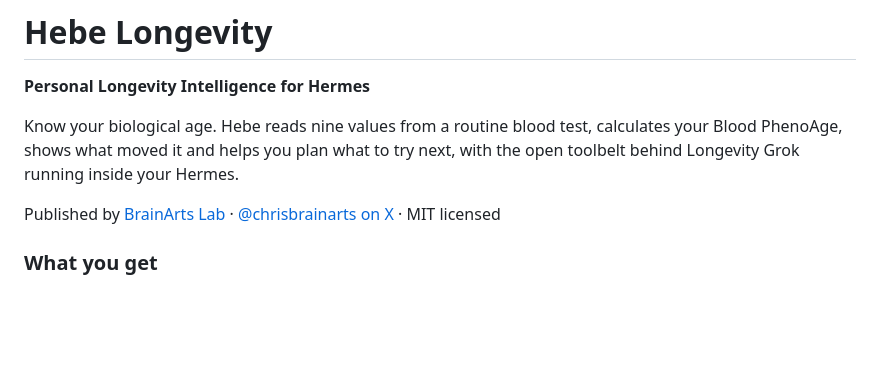
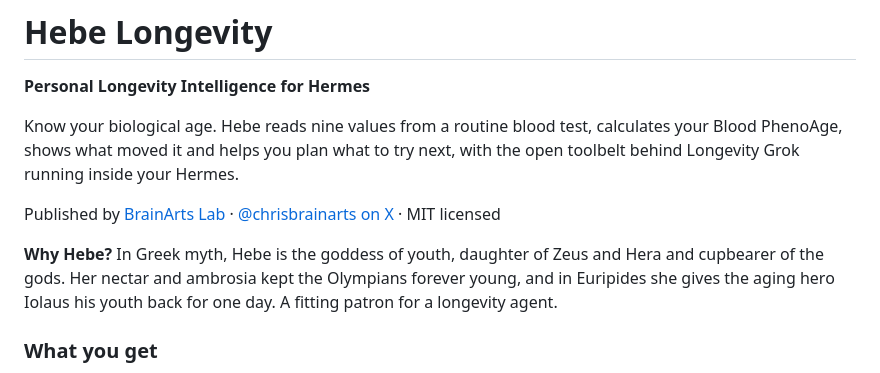
Before and after one commit to brainarts-lab/hebe-longevity, a Markdown page: README.md, the part around the change. GitHub-like rendering; blank space fills up the shorter version.

Commit message:
Release v0.7.2: round plan predictions to one decimal, explain the name Hebe, full-bust mark

```diff
--- a/README.md
+++ b/README.md
@@ -7,6 +7,8 @@
 Know your biological age. Hebe reads nine values from a routine blood test, calculates your Blood PhenoAge, shows what moved it and helps you plan what to try next, with the open toolbelt behind Longevity Grok running inside your Hermes.
 
 Published by [BrainArts Lab](https://github.com/brainarts-lab) · [@chrisbrainarts on X](https://x.com/chrisbrainarts) · MIT licensed
+
+**Why Hebe?** In Greek myth, Hebe is the goddess of youth, daughter of Zeus and Hera and cupbearer of the gods. Her nectar and ambrosia kept the Olympians forever young, and in Euripides she gives the aging hero Iolaus his youth back for one day. A fitting patron for a longevity agent.
 
 ### What you get
 
```
Also changed, not shown: assets/hebe-mark.png, 3 other files.
